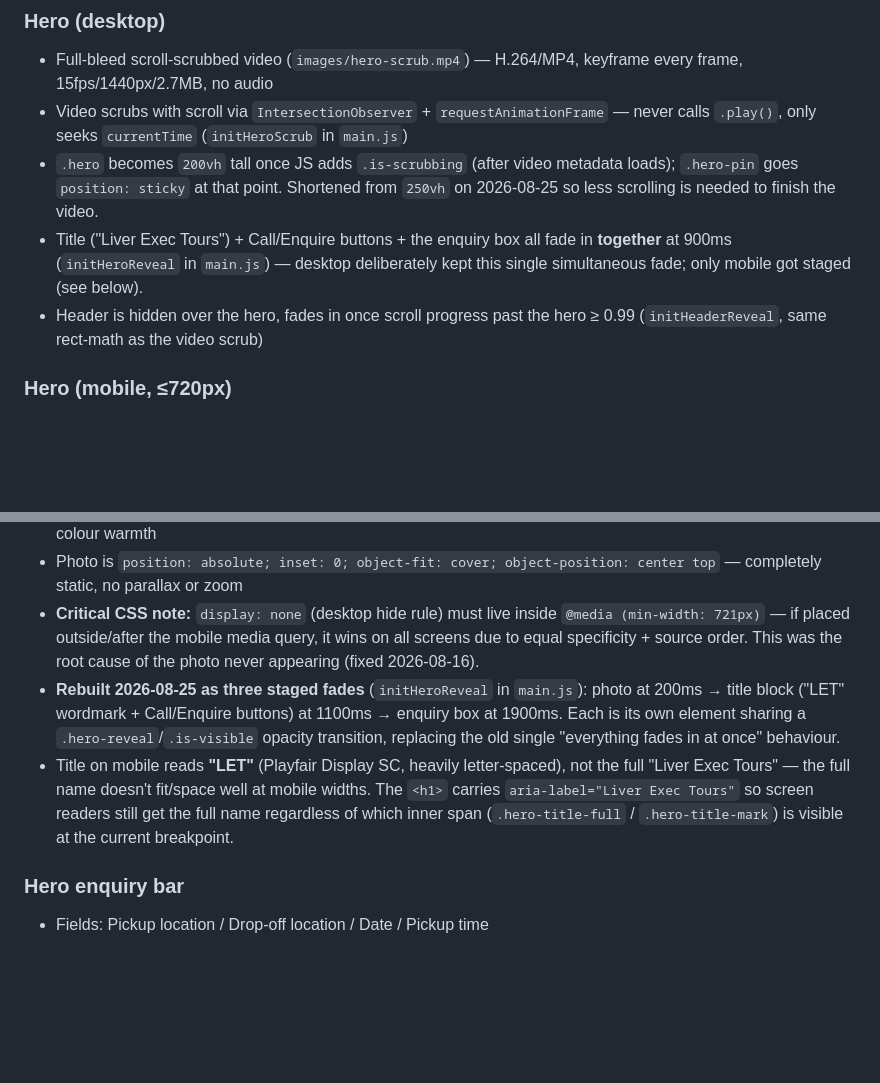
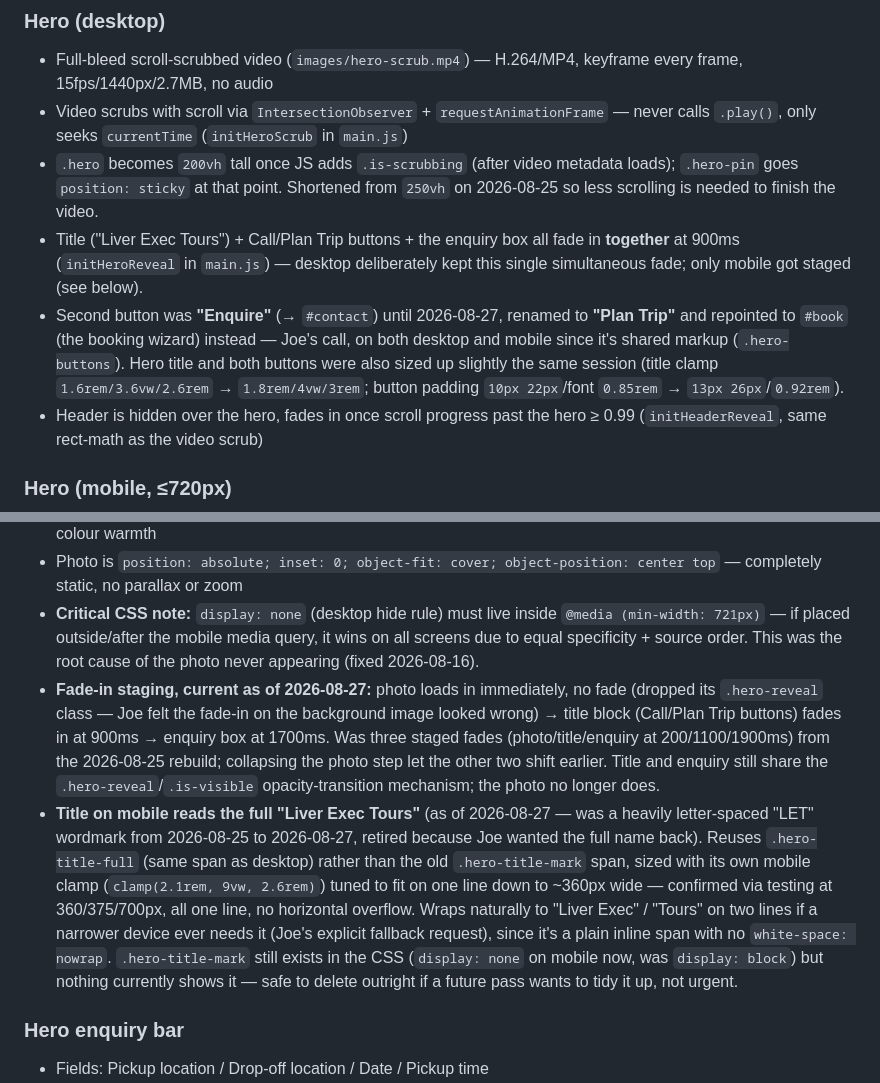
Before and after one commit to letsplanorlando/Liver-Exec-Tours, a Markdown page: CLAUDE.md, 2 parts joined by grey strips. GitHub-like rendering; blank space fills up the shorter version.

Commit message:
Update CLAUDE.md for today's FAQ/contact-icon/hero changes
Documents the FAQ block-centring fix + text-align revert, the
contact-section icon swap to SVGs, hero title/button sizing +
Plan Trip rename, and the mobile hero LET-retirement + photo
fade removal — all landed earlier in this session.

```diff
--- a/CLAUDE.md
+++ b/CLAUDE.md
@@ -32,7 +32,8 @@ Nav links: Home / Fleet / Contact (trimmed from 5 items)
 - Full-bleed scroll-scrubbed video (`images/hero-scrub.mp4`) — H.264/MP4, keyframe every frame, 15fps/1440px/2.7MB, no audio
 - Video scrubs with scroll via `IntersectionObserver` + `requestAnimationFrame` — never calls `.play()`, only seeks `currentTime` (`initHeroScrub` in `main.js`)
 - `.hero` becomes `200vh` tall once JS adds `.is-scrubbing` (after video metadata loads); `.hero-pin` goes `position: sticky` at that point. Shortened from `250vh` on 2026-08-25 so less scrolling is needed to finish the video.
-- Title ("Liver Exec Tours") + Call/Enquire buttons + the enquiry box all fade in **together** at 900ms (`initHeroReveal` in `main.js`) — desktop deliberately kept this single simultaneous fade; only mobile got staged (see below).
+- Title ("Liver Exec Tours") + Call/Plan Trip buttons + the enquiry box all fade in **together** at 900ms (`initHeroReveal` in `main.js`) — desktop deliberately kept this single simultaneous fade; only mobile got staged (see below).
+- Second button was **"Enquire"** (→ `#contact`) until 2026-08-27, renamed to **"Plan Trip"** and repointed to `#book` (the booking wizard) instead — Joe's call, on both desktop and mobile since it's shared markup (`.hero-buttons`). Hero title and both buttons were also sized up slightly the same session (title clamp `1.6rem/3.6vw/2.6rem` → `1.8rem/4vw/3rem`; button padding `10px 22px`/font `0.85rem` → `13px 26px`/`0.92rem`).
 - Header is hidden over the hero, fades in once scroll progress past the hero ≥ 0.99 (`initHeaderReveal`, same rect-math as the video scrub)
 
 ### Hero (mobile, ≤720px)
@@ -40,8 +41,8 @@ Nav links: Home / Fleet / Contact (trimmed from 5 items)
 - Static photo `images/hero-mobile2.jpg` shown instead — portrait shot, Vito only, Liver Building clock tower, slight colour warmth
 - Photo is `position: absolute; inset: 0; object-fit: cover; object-position: center top` — completely static, no parallax or zoom
 - **Critical CSS note:** `display: none` (desktop hide rule) must live inside `@media (min-width: 721px)` — if placed outside/after the mobile media query, it wins on all screens due to equal specificity + source order. This was the root cause of the photo never appearing (fixed 2026-08-16).
-- **Rebuilt 2026-08-25 as three staged fades** (`initHeroReveal` in `main.js`): photo at 200ms → title block ("LET" wordmark + Call/Enquire buttons) at 1100ms → enquiry box at 1900ms. Each is its own element sharing a `.hero-reveal`/`.is-visible` opacity transition, replacing the old single "everything fades in at once" behaviour.
-- Title on mobile reads **"LET"** (Playfair Display SC, heavily letter-spaced), not the full "Liver Exec Tours" — the full name doesn't fit/space well at mobile widths. The `<h1>` carries `aria-label="Liver Exec Tours"` so screen readers still get the full name regardless of which inner span (`.hero-title-full` / `.hero-title-mark`) is visible at the current breakpoint.
+- **Fade-in staging, current as of 2026-08-27:** photo loads in immediately, no fade (dropped its `.hero-reveal` class — Joe felt the fade-in on the background image looked wrong) → title block (Call/Plan Trip buttons) fades in at 900ms → enquiry box at 1700ms. Was three staged fades (photo/title/enquiry at 200/1100/1900ms) from the 2026-08-25 rebuild; collapsing the photo step let the other two shift earlier. Title and enquiry still share the `.hero-reveal`/`.is-visible` opacity-transition mechanism; the photo no longer does.
+- **Title on mobile reads the full "Liver Exec Tours"** (as of 2026-08-27 — was a heavily letter-spaced "LET" wordmark from 2026-08-25 to 2026-08-27, retired because Joe wanted the full name back). Reuses `.hero-title-full` (same span as desktop) rather than the old `.hero-title-mark` span, sized with its own mobile clamp (`clamp(2.1rem, 9vw, 2.6rem)`) tuned to fit on one line down to ~360px wide — confirmed via testing at 360/375/700px, all one line, no horizontal overflow. Wraps naturally to "Liver Exec" / "Tours" on two lines if a narrower device ever needs it (Joe's explicit fallback request), since it's a plain inline span with no `white-space: nowrap`. `.hero-title-mark` still exists in the CSS (`display: none` on mobile now, was `display: block`) but nothing currently shows it — safe to delete outright if a future pass wants to tidy it up, not urgent.
 
 ### Hero enquiry bar
 - Fields: Pickup location / Drop-off location / Date / Pickup time
```
Also changed, not shown: other parts of CLAUDE.md (+5 -1 lines).
